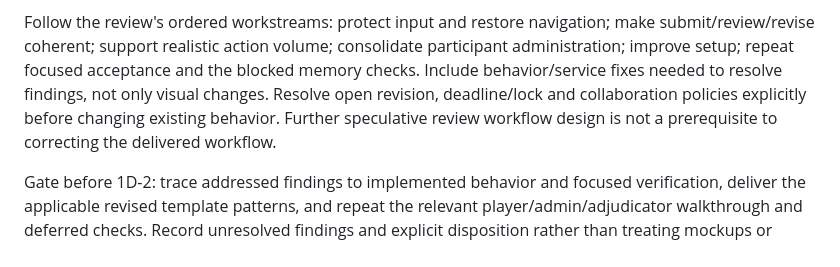
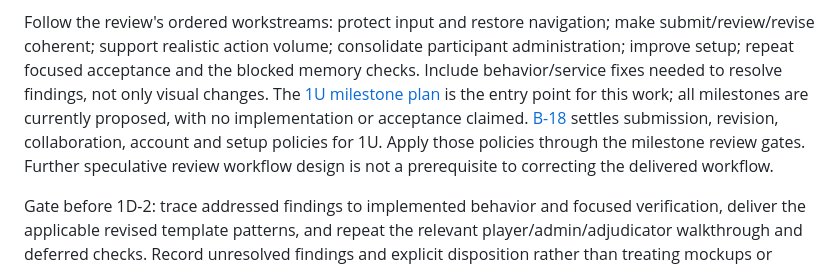
Before and after one commit to kayeleven/ai_wargame, a Markdown page: roadmap.md, the part around the change. GitHub-like rendering.

```diff
--- a/roadmap.md
+++ b/roadmap.md
@@ -34,8 +34,11 @@ Follow the review's ordered workstreams: protect input and restore navigation;
 make submit/review/revise coherent; support realistic action volume; consolidate
 participant administration; improve setup; repeat focused acceptance and the
 blocked memory checks. Include behavior/service fixes needed to resolve findings,
-not only visual changes. Resolve open revision, deadline/lock and collaboration
-policies explicitly before changing existing behavior. Further speculative review
+not only visual changes. The [1U milestone plan](docs/phase1/usability-alignment.md)
+is the entry point for this work; all milestones are currently proposed, with no
+implementation or acceptance claimed. [B-18](docs/decisions.md#b-18--usability-alignment-policies-1u)
+settles submission, revision, collaboration, account and setup policies for 1U.
+Apply those policies through the milestone review gates. Further speculative review
 workflow design is not a prerequisite to correcting the delivered workflow.
 
 Gate before 1D-2: trace addressed findings to implemented behavior and focused
```
Also changed, not shown: docs/decisions.md (+56 -0 lines), docs/phase1/usability-alignment.md (added, +225 -0 lines).
